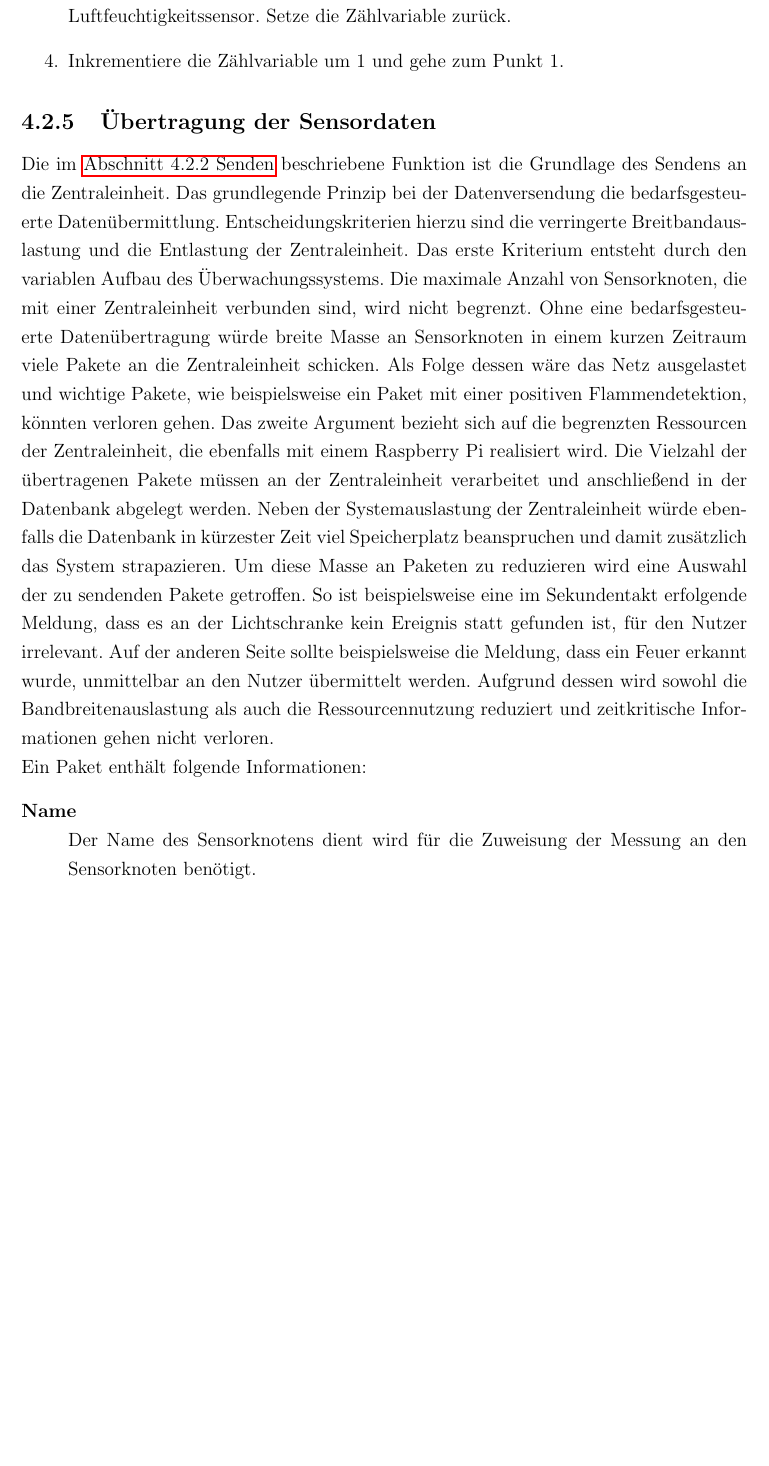
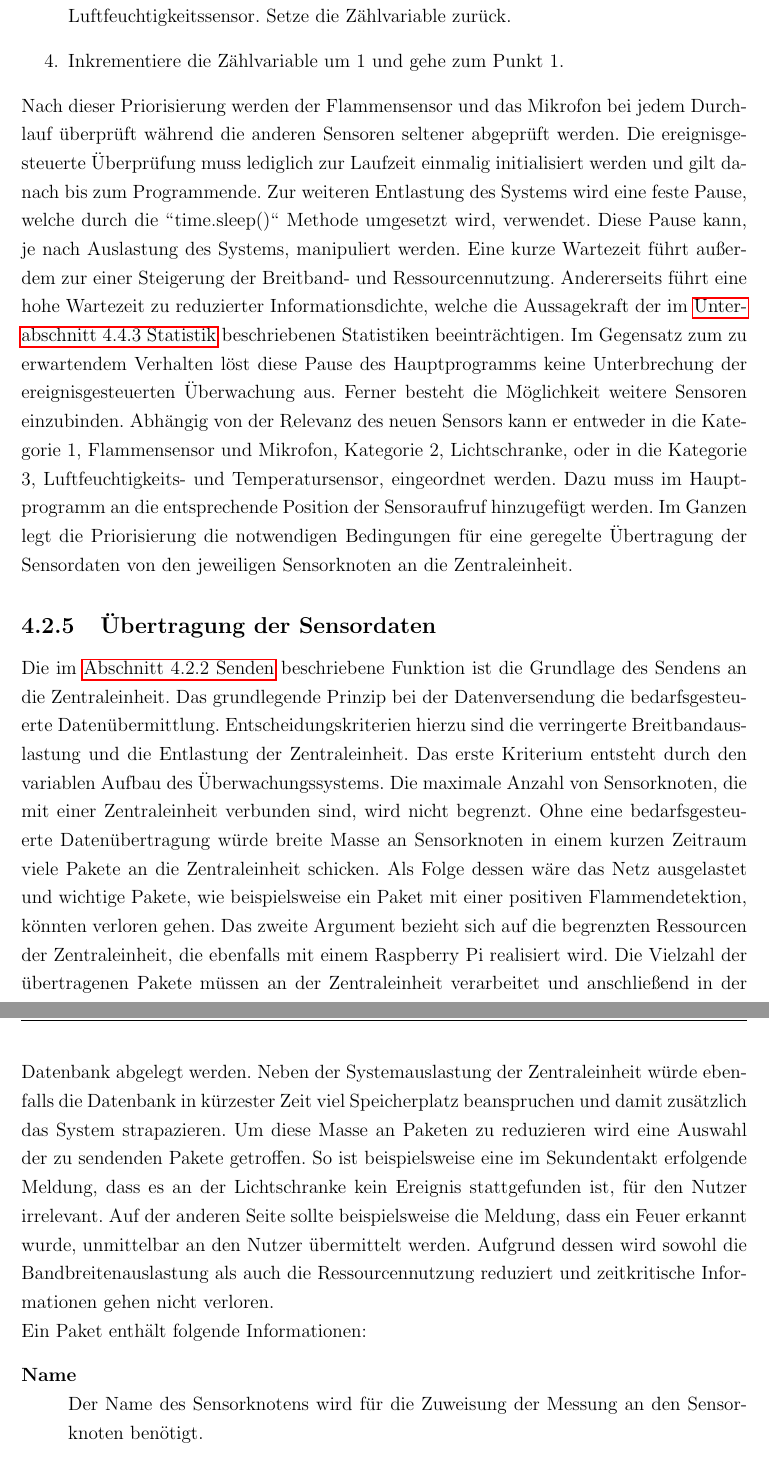
Before and after one commit to Harm86/Studienarbeit, a LaTeX document (Projektarbeit.tex, which reads Kapitel/4/Kapitel4.tex): part of page 45 of 60 before the commit and two parts of pages 45 and 46 of 60 after it, the two joined at a grey line, cut so that both start at the same text, the shorter picture padded with empty space. Compiled offline with pdfLaTeX; an older LaTeX class or package is replaced by its successor.

Commit message:
Nummerierung fixed, Priorisierung fertig

```diff
--- a/Kapitel/4/Kapitel4.tex
+++ b/Kapitel/4/Kapitel4.tex
@@ -232,17 +232,14 @@ Ohne eine Priorisierung der Sensoren wird jedes Paket ohne Kontrolle an die Haup
 	\item  Falls es sich um den vierten Durchlauf handelt, überprüfe den Temperatur- und Luftfeuchtigkeitssensor. Setze die Zählvariable zurück.
 	\item Inkrementiere die Zählvariable um 1 und gehe zum Punkt 1.
 \end{enumerate}
-%TODO: Zeitkritische Abhängigkeiten erklären (messschleife beim DHT11)
-%TODO: Eventgesteuerte Priorisierung
-%TODO: Erweiterbarkeit
-%TODO: Unsere Priorisierung erklären
+Nach dieser Priorisierung werden der Flammensensor und das Mikrofon bei jedem Durchlauf überprüft während die anderen Sensoren seltener abgeprüft werden. Die ereignisgesteuerte Überprüfung muss lediglich zur Laufzeit einmalig initialisiert werden und gilt danach bis zum Programmende. Zur weiteren Entlastung des Systems wird eine feste Pause, welche durch die "'time.sleep()"' Methode umgesetzt wird, verwendet. Diese Pause kann, je nach Auslastung des Systems, manipuliert werden. Eine kurze Wartezeit führt außerdem zur einer Steigerung der Breitband- und Ressourcennutzung. Andererseits führt eine hohe Wartezeit zu reduzierter Informationsdichte, welche die Aussagekraft der im \fullref{Statistik} beschriebenen Statistiken beeinträchtigen. Im Gegensatz zum zu erwartendem Verhalten löst diese Pause des Hauptprogramms keine Unterbrechung der ereignisgesteuerten Überwachung aus. Ferner besteht die Möglichkeit weitere Sensoren einzubinden. Abhängig von der Relevanz des neuen Sensors kann er entweder in die Kategorie 1, Flammensensor und Mikrofon, Kategorie 2, Lichtschranke, oder in die Kategorie 3, Luftfeuchtigkeits- und Temperatursensor, eingeordnet werden. Dazu muss im Hauptprogramm an die entsprechende Position der Sensoraufruf hinzugefügt werden. Im Ganzen legt die Priorisierung die notwendigen Bedingungen für eine geregelte Übertragung der Sensordaten von den jeweiligen Sensorknoten an die Zentraleinheit.
+
 \subsection{Übertragung der Sensordaten}\label{Sensorknoten:JSON}
-%TODO: Abstimmen mit jan - gleiche Struktur
-Die im \fullref{Sensorknoten:Senden} beschriebene Funktion ist die Grundlage des Sendens an die Zentraleinheit. Das grundlegende Prinzip bei der Datenversendung die bedarfsgesteuerte Datenübermittlung. Entscheidungskriterien hierzu sind die verringerte Breitbandauslastung und die Entlastung der Zentraleinheit. Das erste Kriterium entsteht durch den variablen Aufbau des Überwachungssystems. Die maximale Anzahl von Sensorknoten, die mit einer Zentraleinheit verbunden sind, wird nicht begrenzt. Ohne eine bedarfsgesteuerte Datenübertragung würde breite Masse an Sensorknoten in einem kurzen Zeitraum viele Pakete an die Zentraleinheit schicken. Als Folge dessen wäre das Netz ausgelastet und wichtige Pakete, wie beispielsweise ein Paket mit einer positiven Flammendetektion, könnten verloren gehen. Das zweite Argument bezieht sich auf die begrenzten Ressourcen der Zentraleinheit, die ebenfalls mit einem Raspberry Pi realisiert wird. Die Vielzahl der übertragenen Pakete müssen an der Zentraleinheit verarbeitet und anschließend in der Datenbank abgelegt werden. Neben der Systemauslastung der Zentraleinheit würde ebenfalls die Datenbank in kürzester Zeit viel Speicherplatz beanspruchen und damit zusätzlich das System strapazieren. Um diese Masse an Paketen zu reduzieren wird eine Auswahl der zu sendenden Pakete getroffen. So ist beispielsweise eine im Sekundentakt erfolgende Meldung, dass es an der Lichtschranke kein Ereignis statt gefunden ist, für den Nutzer irrelevant. Auf der anderen Seite sollte beispielsweise die Meldung, dass ein Feuer erkannt wurde, unmittelbar an den Nutzer übermittelt werden. Aufgrund dessen wird sowohl die Bandbreitenauslastung als auch die Ressourcennutzung reduziert und zeitkritische Informationen gehen nicht verloren.\\
+Die im \fullref{Sensorknoten:Senden} beschriebene Funktion ist die Grundlage des Sendens an die Zentraleinheit. Das grundlegende Prinzip bei der Datenversendung die bedarfsgesteuerte Datenübermittlung. Entscheidungskriterien hierzu sind die verringerte Breitbandauslastung und die Entlastung der Zentraleinheit. Das erste Kriterium entsteht durch den variablen Aufbau des Überwachungssystems. Die maximale Anzahl von Sensorknoten, die mit einer Zentraleinheit verbunden sind, wird nicht begrenzt. Ohne eine bedarfsgesteuerte Datenübertragung würde breite Masse an Sensorknoten in einem kurzen Zeitraum viele Pakete an die Zentraleinheit schicken. Als Folge dessen wäre das Netz ausgelastet und wichtige Pakete, wie beispielsweise ein Paket mit einer positiven Flammendetektion, könnten verloren gehen. Das zweite Argument bezieht sich auf die begrenzten Ressourcen der Zentraleinheit, die ebenfalls mit einem Raspberry Pi realisiert wird. Die Vielzahl der übertragenen Pakete müssen an der Zentraleinheit verarbeitet und anschließend in der Datenbank abgelegt werden. Neben der Systemauslastung der Zentraleinheit würde ebenfalls die Datenbank in kürzester Zeit viel Speicherplatz beanspruchen und damit zusätzlich das System strapazieren. Um diese Masse an Paketen zu reduzieren wird eine Auswahl der zu sendenden Pakete getroffen. So ist beispielsweise eine im Sekundentakt erfolgende Meldung, dass es an der Lichtschranke kein Ereignis stattgefunden ist, für den Nutzer irrelevant. Auf der anderen Seite sollte beispielsweise die Meldung, dass ein Feuer erkannt wurde, unmittelbar an den Nutzer übermittelt werden. Aufgrund dessen wird sowohl die Bandbreitenauslastung als auch die Ressourcennutzung reduziert und zeitkritische Informationen gehen nicht verloren.\\
 Ein Paket enthält folgende Informationen:
 \begin{description}
 	\item[Name] \hfill \\
-		Der Name des Sensorknotens dient wird für die Zuweisung der Messung an den Sensorknoten benötigt.
+		Der Name des Sensorknotens wird für die Zuweisung der Messung an den Sensorknoten benötigt.
 	\item[SEN\_ID] \hfill \\
 		Die SEN\_ID wird für die Identifikation des Sensors genutzt. Damit ist diese Information identisch zum Sensornamen. Im \fullref{sub:Datenbank} in der Tabelle Sensoren wird die Übersetzung von der Identifikationsnummer zum Namen durchgeführt.
 	\item[Status] \hfill \\
--- a/Projektarbeit.tex
+++ b/Projektarbeit.tex
@@ -110,7 +110,8 @@ top=2.5cm, bottom=2.5cm]{geometry}
 \newcommand{\Studiengang}{Informationstechnik}
 \newcommand{\AbgabeDatum}{29.05.2017}
 \newcommand*{\fullref}[1]{\hyperref[{#1}]{\autoref*{#1} \nameref*{#1}}}
-%
+%TODO: Den Befehl fixen
+\newcounter{savepage}
 \begin{document}
 
 %%%%%%%%%%%%%%%%%%%%%%%%%%%%%%%%%%%%%%%%%%%%%%%%%%%% Titelseite %%%%%%%%%%%%%%%%%%%%%%%%%%%%%%%%%%%%%%%%%%%%%%%%%%%%%%%%%%%%%%%%%%%%%%%%%%%%%%
```
Also changed, not shown: Kapitel/4/Kapitel4.tex (6 more changed lines), Projektarbeit.tex (6 more changed lines).
